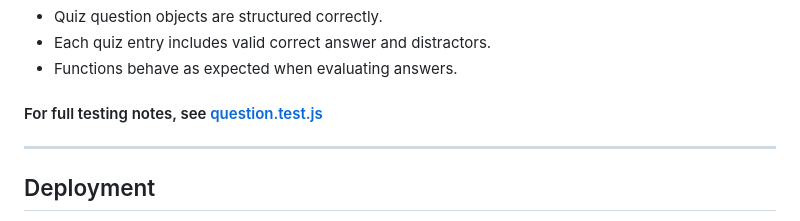
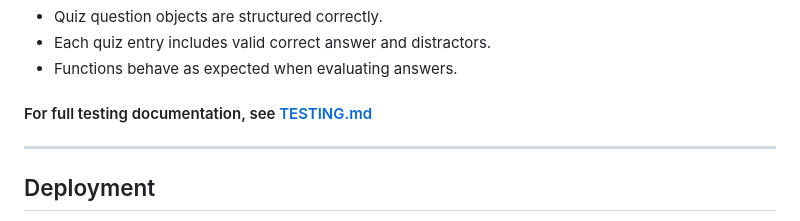
Before and after one commit to picker770/quiz-app, a Markdown page: README.md, the part around the change. GitHub-like rendering.

Commit message:
Update README.md to link TESTING.md

```diff
--- a/README.md
+++ b/README.md
@@ -159,7 +159,7 @@ The aim of this project is to create **simple, interactive quiz application** th
  - Each quiz entry includes valid correct answer and distractors.
  - Functions behave as expected when evaluating answers.
 
- #### For full testing notes, see [question.test.js](/tests/question.test.js)
+ #### For full testing documentation, see [TESTING.md](/TESTING.md)
 
  ---
 
```
